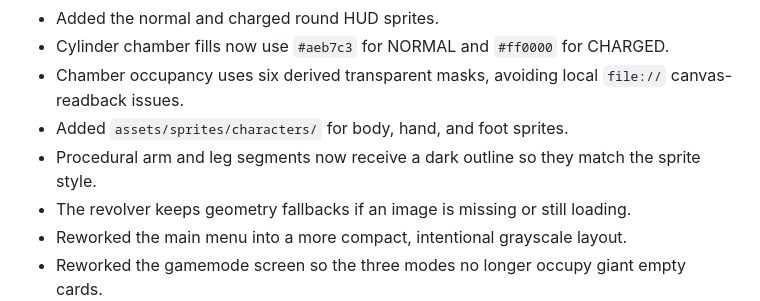
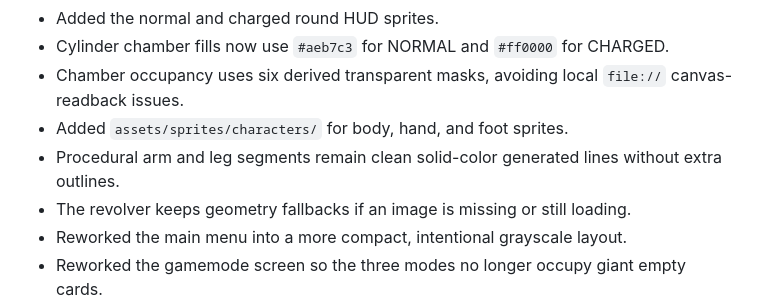
Before and after one commit to Ulrich-AM/qwarddle, a Markdown page: README.md, the part around the change. Drawn GitHub-style.

Commit message:
Update limb rendering documentation

```diff
--- a/README.md
+++ b/README.md
@@ -21,7 +21,7 @@ This patch is the first real UI and sprite pass.
 - Cylinder chamber fills now use `#aeb7c3` for NORMAL and `#ff0000` for CHARGED.
 - Chamber occupancy uses six derived transparent masks, avoiding local `file://` canvas-readback issues.
 - Added `assets/sprites/characters/` for body, hand, and foot sprites.
-- Procedural arm and leg segments now receive a dark outline so they match the sprite style.
+- Procedural arm and leg segments remain clean solid-color generated lines without extra outlines.
 - The revolver keeps geometry fallbacks if an image is missing or still loading.
 - Reworked the main menu into a more compact, intentional grayscale layout.
 - Reworked the gamemode screen so the three modes no longer occupy giant empty cards.
```
